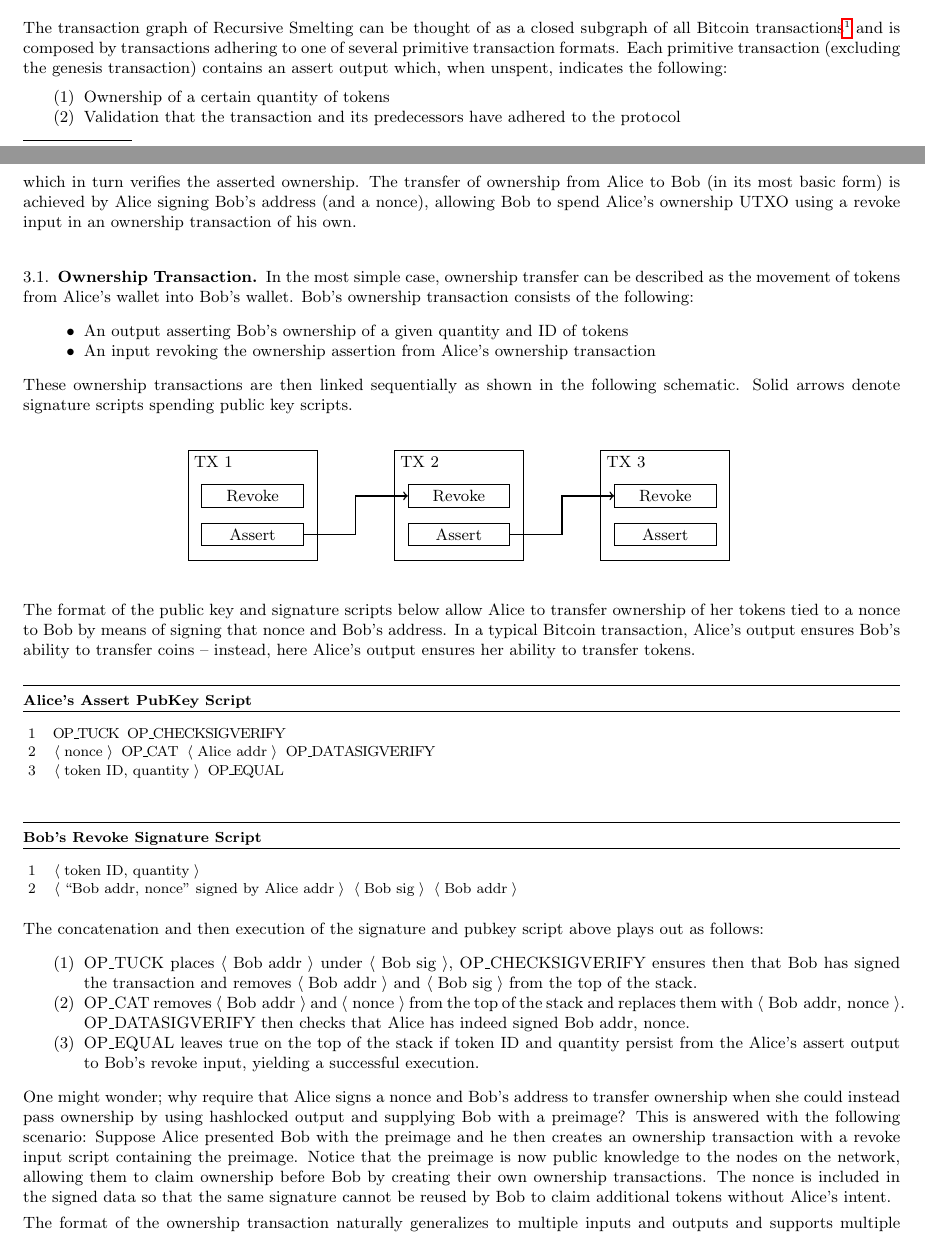
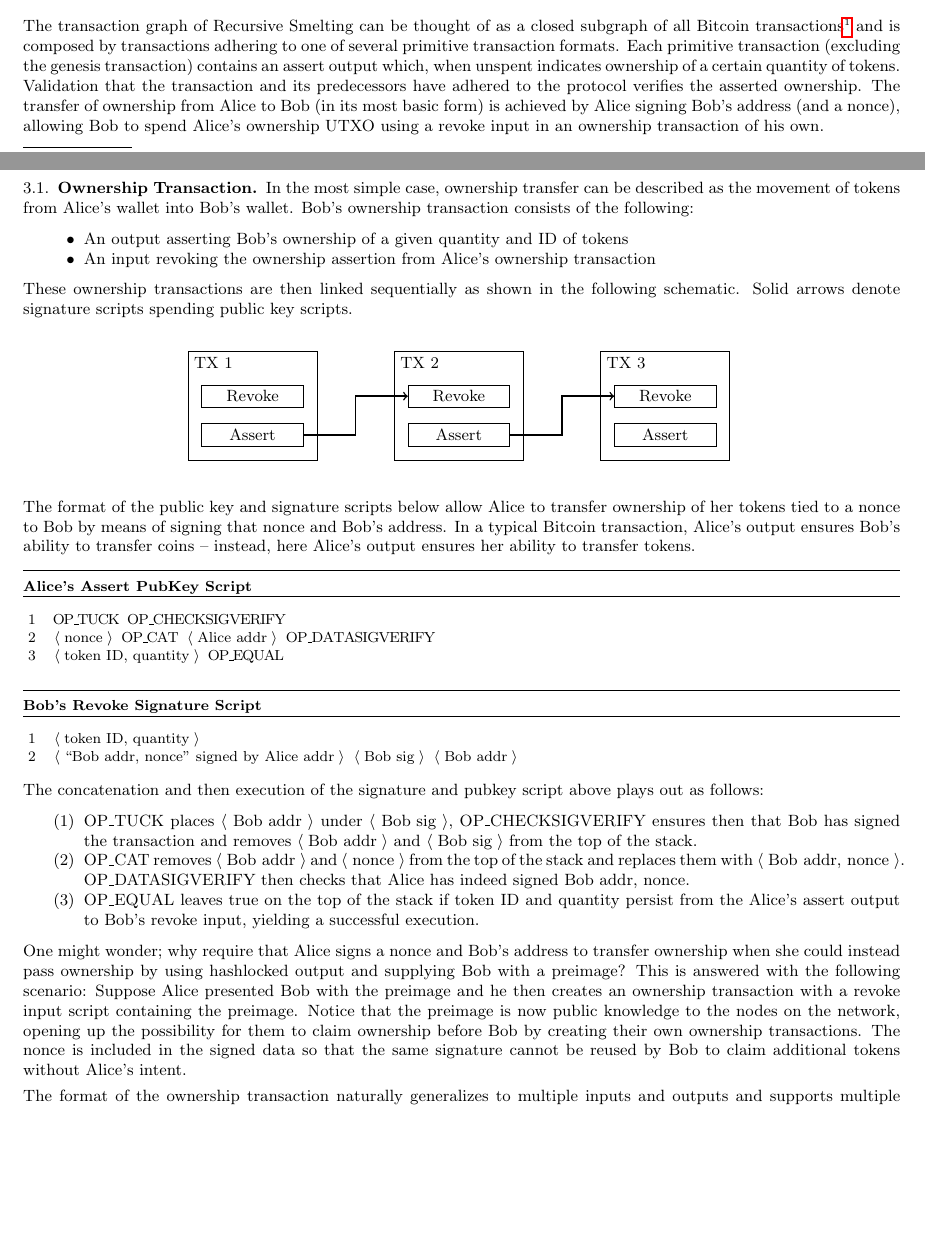
Before and after one commit to recursivesmelting/recursive-smelting-whitepaper, a LaTeX paper (main.tex): two parts of pages 1 and 2 of 5, joined at a grey line, cut so that both start at the same text, the shorter picture padded with empty space. Compiled offline with pdfLaTeX.

Commit message:
Updated after discussion

```diff
--- a/main.tex
+++ b/main.tex
@@ -39,12 +39,7 @@ Data concerning token quantity and token ID is passed from primitive transaction
 To prevent the need to traverse backwards through \emph{all} prior transactions to the genesis block, we attach a verifiable computation (more specifically a succinct non-interactive argument of knowledge, or SNARK) to each primitive transaction which, when verified, proves the prior transactions are all themselves valid primitive transactions. Recursive proof techniques are employed to ensure that this method is tractable.
 
 \section{Primitive Transactions}\label{sec:primtrans}
-The transaction graph of Recursive Smelting can be thought of as a closed subgraph of all Bitcoin transactions\footnote{Absolute closure is not feasible due to miners requiring transaction fees.} and is composed by transactions adhering to one of several primitive transaction formats. Each primitive transaction (excluding the genesis transaction) contains an assert output which, when unspent, indicates the following:
-\begin{enumerate}
-	\item Ownership of a certain quantity of tokens
-	\item Validation that the transaction and its predecessors have adhered to the protocol
-\end{enumerate}
-which in turn verifies the asserted ownership. The transfer of ownership from Alice to Bob (in its most basic form) is achieved by Alice signing Bob's address (and a nonce), allowing Bob to spend Alice's ownership UTXO using a revoke input in an ownership transaction of his own.
+The transaction graph of Recursive Smelting can be thought of as a closed subgraph of all Bitcoin transactions\footnote{Absolute closure is not feasible due to miners requiring transaction fees.} and is composed by transactions adhering to one of several primitive transaction formats. Each primitive transaction (excluding the genesis transaction) contains an assert output which, when unspent indicates ownership of a certain quantity of tokens.  Validation that the transaction and its predecessors have adhered to the protocol verifies the asserted ownership. The transfer of ownership from Alice to Bob (in its most basic form) is achieved by Alice signing Bob's address (and a nonce), allowing Bob to spend Alice's ownership UTXO using a revoke input in an ownership transaction of his own.
 
 \subsection{Ownership Transaction}\label{subsec:basicownershiptx}
 In the most simple case, ownership transfer can be described as the movement of tokens from Alice's wallet into Bob's wallet. Bob's ownership transaction consists of the following:
@@ -82,7 +77,7 @@ The concatenation and then execution of the signature and pubkey script above pl
 % $\langle \text{proof} \rangle$ OP_RETURN
 % \end{lstlisting}
 
-One might wonder; why require that Alice signs a nonce and Bob's address to transfer ownership when she could instead pass ownership by using hashlocked output and supplying Bob with a preimage? This is answered with the following scenario: Suppose Alice presented Bob with the preimage and he then creates an ownership transaction with a revoke input script containing the preimage. Notice that the preimage is now public knowledge to the nodes on the network, allowing them to claim ownership before Bob by creating their own ownership transactions. The nonce is included in the signed data so that the same signature cannot be reused by Bob to claim additional tokens without Alice's intent.
+One might wonder; why require that Alice signs a nonce and Bob's address to transfer ownership when she could instead pass ownership by using hashlocked output and supplying Bob with a preimage? This is answered with the following scenario: Suppose Alice presented Bob with the preimage and he then creates an ownership transaction with a revoke input script containing the preimage. Notice that the preimage is now public knowledge to the nodes on the network, opening up the possibility for them to claim ownership before Bob by creating their own ownership transactions. The nonce is included in the signed data so that the same signature cannot be reused by Bob to claim additional tokens without Alice's intent.
 
 The format of the ownership transaction naturally generalizes to multiple inputs and outputs and supports multiple token IDs within a single transaction.
 
```
Also changed, not shown: main.pdf, main.tex (2 more changed lines), 1 other file.
